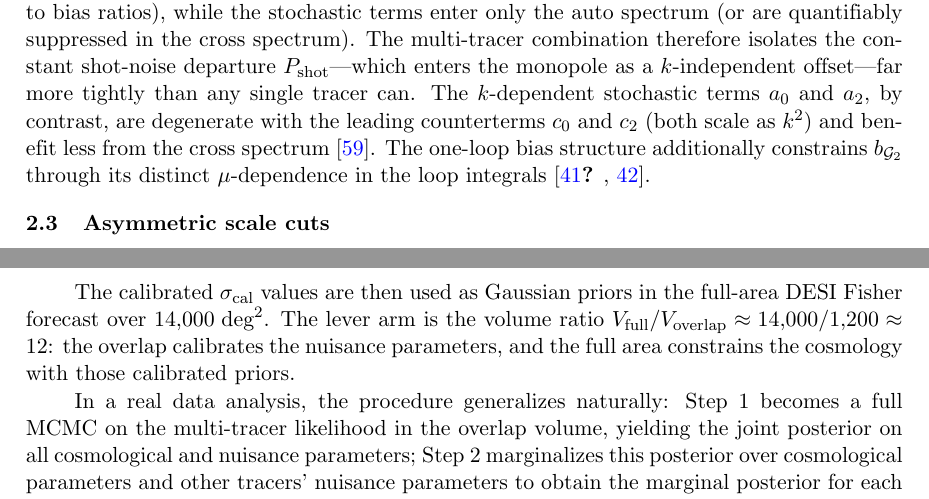
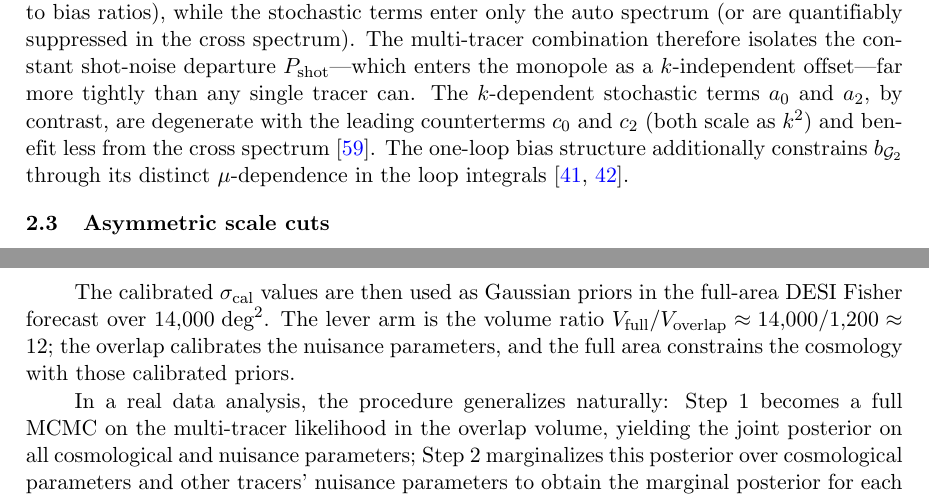
Before and after one commit to MinhMPA/PFSxDESI-multi-fish, a LaTeX document (paper/PFSxDESI-multi-fish.tex): two parts of pages 5 and 6 of 25, joined at a grey line, cut so that both start at the same text. Compiled offline with pdfLaTeX; a missing bibliography style is replaced by a similar one.

Commit message:
Updates from Overleaf

```diff
--- a/paper/PFSxDESI-multi-fish.tex
+++ b/paper/PFSxDESI-multi-fish.tex
@@ -319,8 +319,7 @@ enters the monopole as a \(k\)-independent offset---far more tightly
 than any single tracer can. The \(k\)-dependent stochastic terms
 \(a_0\) and \(a_2\), by contrast, are degenerate with the leading
 counterterms \(c_0\) and \(c_2\) (both scale as \(k^2\)) and
-benefit less from the cross spectrum~\cite{Zhao:2024eboss}. The
-one-loop bias structure additionally constrains \(b_{\G_2}\) through its distinct \(\mu\)-dependence in the loop integrals~\cite{Mergulhao:2021kip,,Mergulhao:2023zso}.
+benefit less from the cross spectrum~\cite{Zhao:2024eboss}. The one-loop bias structure additionally constrains \(b_{\G_2}\) through its distinct \(\mu\)-dependence in the loop integrals~\cite{Mergulhao:2021kip,Mergulhao:2023zso}.
 
 
 \subsection{Asymmetric scale cuts}
@@ -377,8 +376,7 @@ From the overlap multi-tracer Fisher \(F_{\rm overlap}\) (\cref{eqn:fisher_asym}
 The calibrated \(\sigma_{\rm cal}\) values are then used as Gaussian
 priors in the full-area DESI Fisher forecast over
 \(14{,}000\;\text{deg}^2\). The lever arm is the volume ratio
-\(V_{\rm full}/V_{\rm overlap} \approx 14{,}000/1{,}200 \approx 12\):
-the overlap calibrates the nuisance parameters, and the full area
+\(V_{\rm full}/V_{\rm overlap} \approx 14{,}000/1{,}200 \approx 12\); the overlap calibrates the nuisance parameters, and the full area
 constrains the cosmology with those calibrated priors.
 
 In a real data analysis, the procedure generalizes naturally:
```
